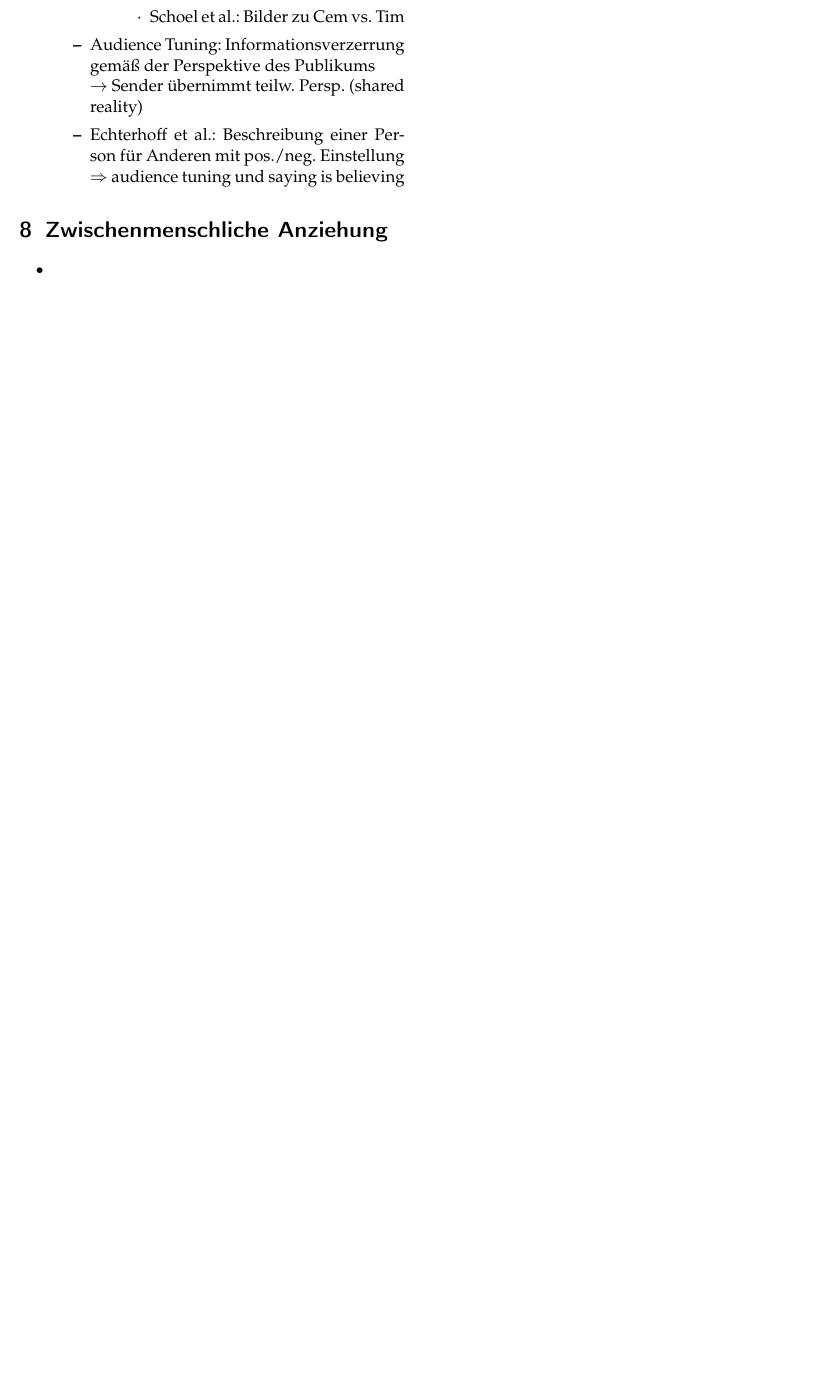
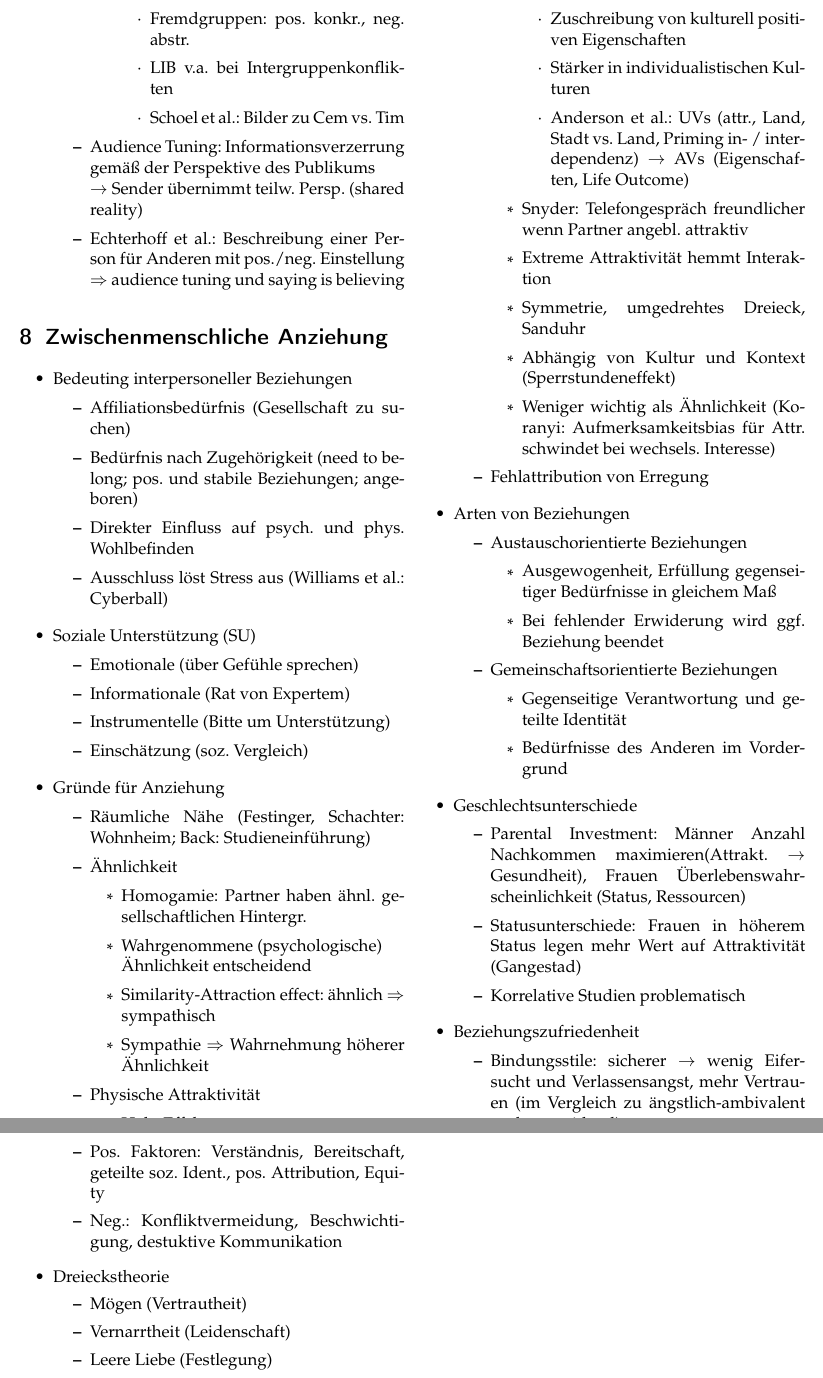
Before and after one commit to samjazaaa/latex, a LaTeX document (fau/SozPsycho/zusammenfassung.tex): part of page 8 of 8 before the commit and two parts of pages 8 and 9 of 9 after it, the two joined at a grey line, cut at the place of the change, the shorter picture padded with empty space. Compiled offline with pdfLaTeX.

Commit message:
affiliation

```diff
--- a/fau/SozPsycho/zusammenfassung.tex
+++ b/fau/SozPsycho/zusammenfassung.tex
@@ -624,4 +624,77 @@ headsep=5mm, footskip=12mm}
 
 	\section{Zwischenmenschliche Anziehung}
 		\begin{itemize}
-			\item
+			\item Bedeuting interpersoneller Beziehungen
+				\begin{itemize}
+					\item Affiliationsbedürfnis (Gesellschaft zu suchen)
+					\item Bedürfnis nach Zugehörigkeit (need to belong; pos. und stabile Beziehungen; angeboren)
+					\item Direkter Einfluss auf psych. und phys. Wohlbefinden
+					\item Ausschluss löst Stress aus (Williams et al.: Cyberball)
+				\end{itemize}
+			\item Soziale Unterstützung (SU)
+				\begin{itemize}
+					\item Emotionale (über Gefühle sprechen)
+					\item Informationale (Rat von Expertem)
+					\item Instrumentelle (Bitte um Unterstützung)
+					\item Einschätzung (soz. Vergleich)
+				\end{itemize}
+			\item Gründe für Anziehung
+				\begin{itemize}
+					\item Räumliche Nähe (Festinger, Schachter: Wohnheim; Back: Studieneinführung)
+					\item Ähnlichkeit
+						\begin{itemize}
+							\item Homogamie: Partner haben ähnl. gesellschaftlichen Hintergr.
+							\item Wahrgenommene (psychologische) \\Ähnlichkeit entscheidend
+							\item Similarity-Attraction effect: ähnlich $\Rightarrow$ sympathisch
+							\item Sympathie $\Rightarrow$ Wahrnehmung höherer Ähnlichkeit
+						\end{itemize}
+					\item Physische Attraktivität
+						\begin{itemize}
+							\item Halo-Effekt
+								\begin{itemize}
+									\item Zuschreibung von kulturell positiven Eigenschaften
+									\item Stärker in individualistischen Kulturen
+									\item Anderson et al.: UVs (attr., Land, Stadt vs. Land, Priming
+										in- / interdependenz) $\rightarrow$ AVs (Eigenschaften, Life Outcome)
+								\end{itemize}
+							\item Snyder: Telefongespräch freundlicher wenn Partner angebl. attraktiv
+							\item Extreme Attraktivität hemmt Interaktion
+							\item Symmetrie, umgedrehtes Dreieck, Sanduhr
+							\item Abhängig von Kultur und Kontext (Sperrstundeneffekt)
+							\item Weniger wichtig als Ähnlichkeit (Koranyi: Aufmerksamkeitsbias für Attr. schwindet bei wechsels. Interesse)
+						\end{itemize}
+					\item Fehlattribution von Erregung
+				\end{itemize}
+			\item Arten von Beziehungen
+				\begin{itemize}
+					\item Austauschorientierte Beziehungen
+						\begin{itemize}
+							\item Ausgewogenheit, Erfüllung gegenseitiger Bedürfnisse in gleichem Maß
+							\item Bei fehlender Erwiderung wird ggf. Beziehung beendet
+						\end{itemize}
+					\item Gemeinschaftsorientierte Beziehungen
+						\begin{itemize}
+							\item Gegenseitige Verantwortung und geteilte Identität
+							\item Bedürfnisse des Anderen im Vordergrund
+						\end{itemize}
+				\end{itemize}
+			\item Geschlechtsunterschiede
+				\begin{itemize}
+					\item Parental Investment: Männer Anzahl Nachkommen maximieren(Attrakt. $\rightarrow$ Gesundheit), Frauen
+						Überlebenswahrscheinlichkeit (Status, Ressourcen)
+					\item Statusunterschiede: Frauen in höherem Status legen mehr Wert auf Attraktivität (Gangestad)
+					\item Korrelative Studien problematisch
+				\end{itemize}
+			\item Beziehungszufriedenheit
+				\begin{itemize}
+					\item Bindungsstile: sicherer $\rightarrow$ wenig Eifersucht und Verlassensangst, mehr Vertrauen (im Vergleich
+						zu ängstlich-ambivalent und vermeidend)
+					\item Pos. Faktoren: Verständnis, Bereitschaft, geteilte soz. Ident., pos. Attribution, Equity
+					\item Neg.: Konfliktvermeidung, Beschwichtigung, destuktive Kommunikation
+				\end{itemize}
+			\item Dreieckstheorie
+				\begin{itemize}
+					\item Mögen (Vertrautheit)
+					\item Vernarrtheit (Leidenschaft)
+					\item Leere Liebe (Festlegung)
+					\item Romantisch (M+V), Kumpel (M+L), Albern (V+L), Vollkommen
```
Also changed, not shown: fau/SozPsycho/zusammenfassung.tex (8 more changed lines).
